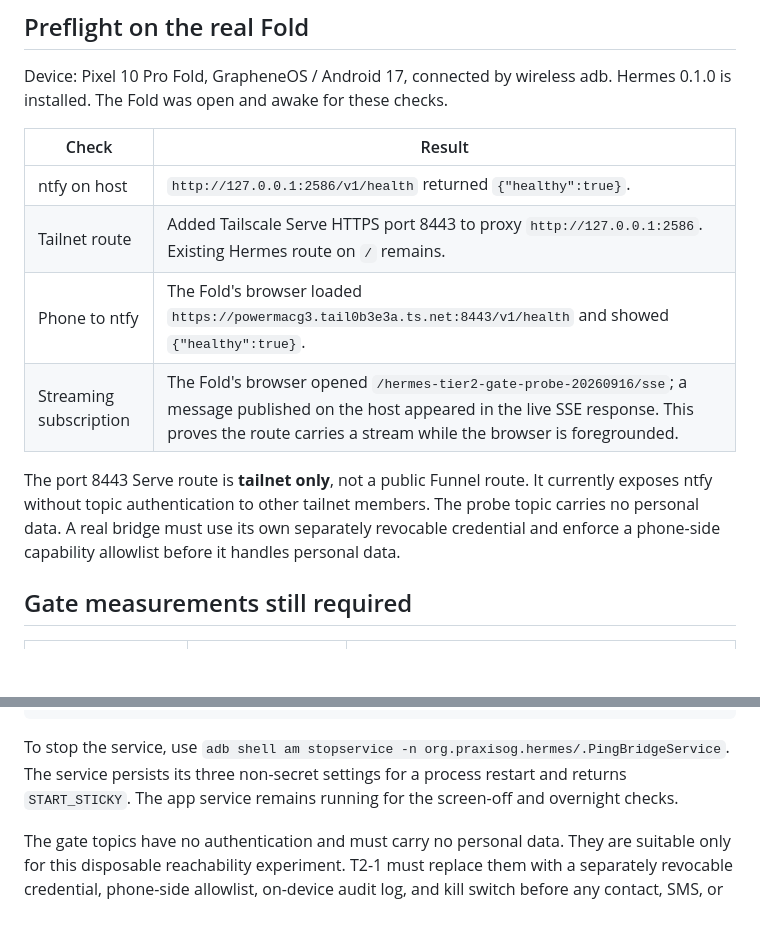
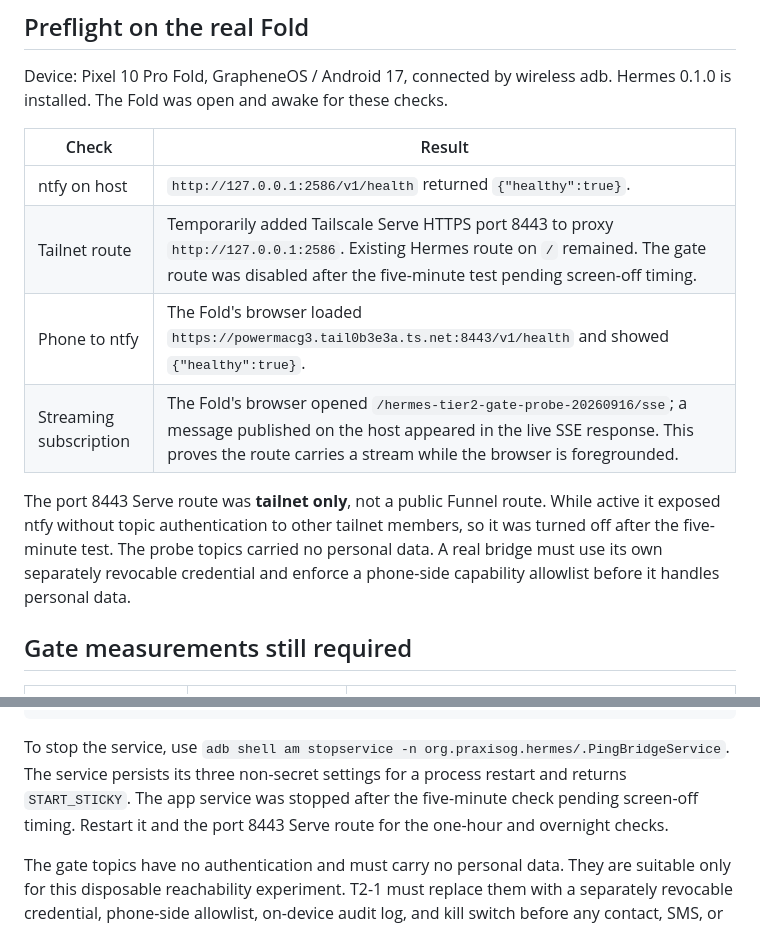
Before and after one commit to PraxisOG/Bellpull, a Markdown page: docs/phone-bridge.md, 2 parts joined by grey strips. Drawn GitHub-style; blank space fills up the shorter version.

Commit message:
Record gate pause and disable temporary ntfy route

```diff
--- a/docs/phone-bridge.md
+++ b/docs/phone-bridge.md
@@ -12,14 +12,15 @@ Device: Pixel 10 Pro Fold, GrapheneOS / Android 17, connected by wireless adb. H
 | Check | Result |
 |---|---|
 | ntfy on host | `http://127.0.0.1:2586/v1/health` returned `{"healthy":true}`. |
-| Tailnet route | Added Tailscale Serve HTTPS port 8443 to proxy `http://127.0.0.1:2586`. Existing Hermes route on `/` remains. |
+| Tailnet route | Temporarily added Tailscale Serve HTTPS port 8443 to proxy `http://127.0.0.1:2586`. Existing Hermes route on `/` remained. The gate route was disabled after the five-minute test pending screen-off timing. |
 | Phone to ntfy | The Fold's browser loaded `https://powermacg3.tail0b3e3a.ts.net:8443/v1/health` and showed `{"healthy":true}`. |
 | Streaming subscription | The Fold's browser opened `/hermes-tier2-gate-probe-20260916/sse`; a message published on the host appeared in the live SSE response. This proves the route carries a stream while the browser is foregrounded. |
 
-The port 8443 Serve route is **tailnet only**, not a public Funnel route. It currently exposes
-ntfy without topic authentication to other tailnet members. The probe topic carries no
-personal data. A real bridge must use its own separately revocable credential and enforce a
-phone-side capability allowlist before it handles personal data.
+The port 8443 Serve route was **tailnet only**, not a public Funnel route. While active it
+exposed ntfy without topic authentication to other tailnet members, so it was turned off
+after the five-minute test. The probe topics carried no personal data. A real bridge must
+use its own separately revocable credential and enforce a phone-side capability allowlist
+before it handles personal data.
 
 ## Gate measurements still required
 
@@ -51,8 +52,9 @@ adb shell am start-foreground-service -n org.praxisog.hermes/.PingBridgeService
 
 To stop the service, use `adb shell am stopservice -n
 org.praxisog.hermes/.PingBridgeService`. The service persists its three non-secret settings
-for a process restart and returns `START_STICKY`. The app service remains running for the
-screen-off and overnight checks.
+for a process restart and returns `START_STICKY`. The app service was stopped after the
+five-minute check pending screen-off timing. Restart it and the port 8443 Serve route for
+the one-hour and overnight checks.
 
 The gate topics have no authentication and must carry no personal data. They are suitable
 only for this disposable reachability experiment. T2-1 must replace them with a separately
```
Also changed, not shown: ROADMAP-TIER2.md (+3 -1 lines), docs/HANDOFF.md (+3 -3 lines).
